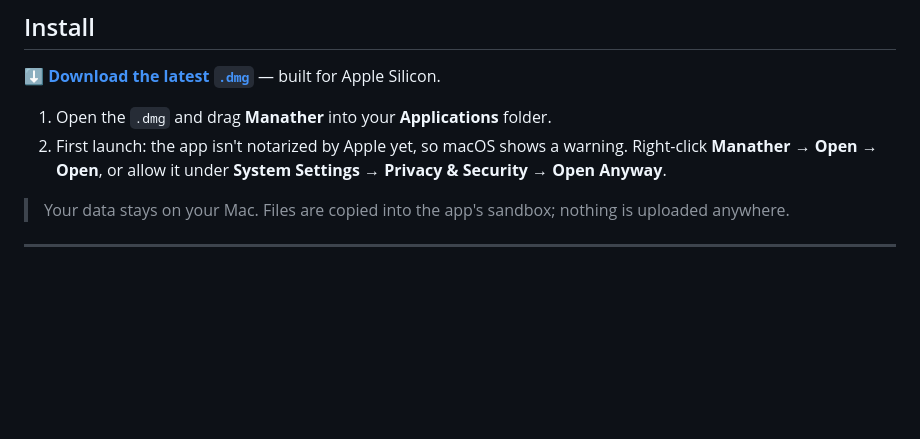
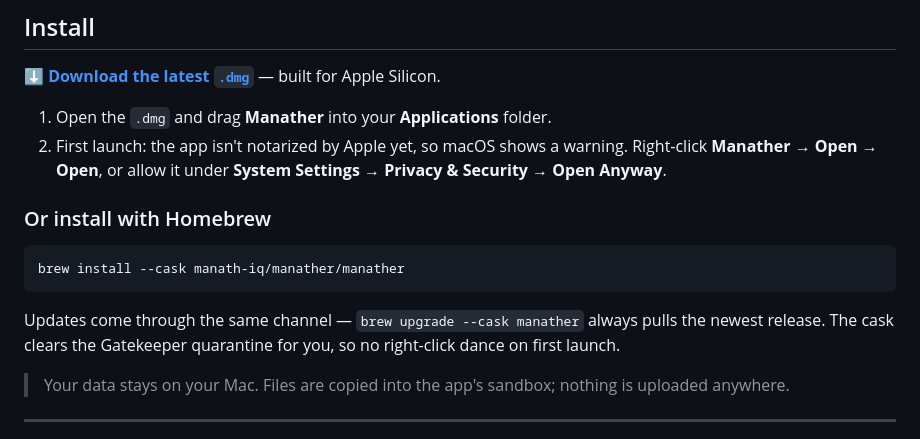
Before and after one commit to Manath-iq/Manather, a Markdown page: README.md, the part around the change. Drawn GitHub-style; blank space fills up the shorter version.

Commit message:
docs: add Homebrew install instructions
Co-Authored-By: Claude Opus 4.8 <noreply@anthropic.com>

````diff
--- a/README.md
+++ b/README.md
@@ -189,6 +189,16 @@ Network.framework: no extra installs, no Node.
    Right-click **Manather → Open → Open**, or allow it under
    **System Settings → Privacy & Security → Open Anyway**.
 
+### Or install with Homebrew
+
+```bash
+brew install --cask manath-iq/manather/manather
+```
+
+Updates come through the same channel — `brew upgrade --cask manather` always
+pulls the newest release. The cask clears the Gatekeeper quarantine for you, so
+no right-click dance on first launch.
+
 > Your data stays on your Mac. Files are copied into the app's sandbox; nothing is uploaded anywhere.
 
 ---
````
